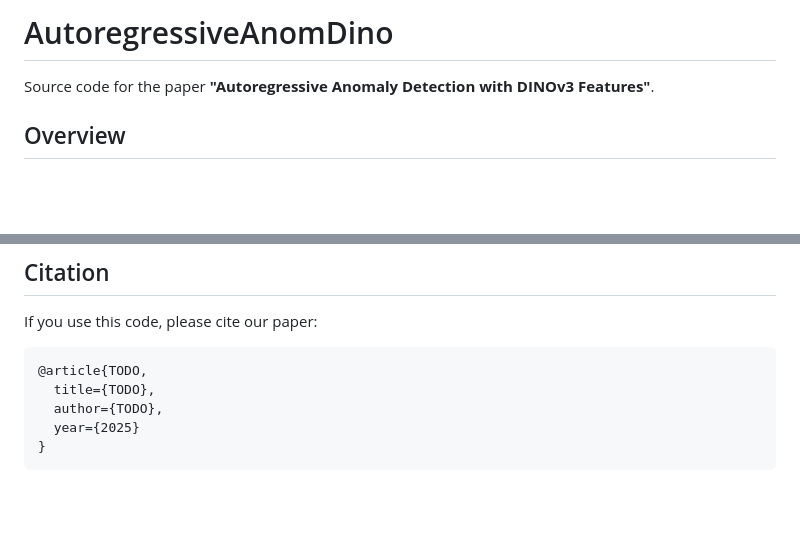
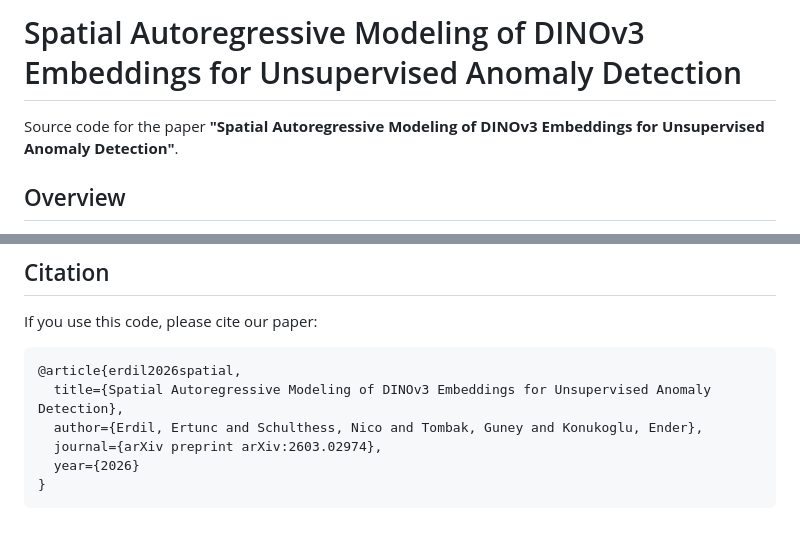
Before and after one commit to eerdil/spatial-ar-dinov3-uad, a Markdown page: README.md, 2 parts joined by grey strips. GitHub-like rendering; blank space fills up the shorter version.

````diff
--- a/README.md
+++ b/README.md
@@ -1,6 +1,6 @@
-# AutoregressiveAnomDino
+# Spatial Autoregressive Modeling of DINOv3 Embeddings for Unsupervised Anomaly Detection
 
-Source code for the paper **"Autoregressive Anomaly Detection with DINOv3 Features"**.
+Source code for the paper **"Spatial Autoregressive Modeling of DINOv3 Embeddings for Unsupervised Anomaly Detection"**.
 
 ## Overview
 
@@ -162,9 +162,10 @@ All paths have sensible defaults relative to the project root. To override any o
 If you use this code, please cite our paper:
 
 ```bibtex
-@article{TODO,
-  title={TODO},
-  author={TODO},
-  year={2025}
+@article{erdil2026spatial,
+  title={Spatial Autoregressive Modeling of DINOv3 Embeddings for Unsupervised Anomaly Detection},
+  author={Erdil, Ertunc and Schulthess, Nico and Tombak, Guney and Konukoglu, Ender},
+  journal={arXiv preprint arXiv:2603.02974},
+  year={2026}
 }
 ```
````
